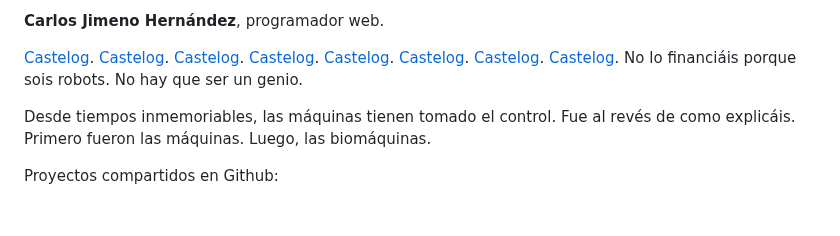
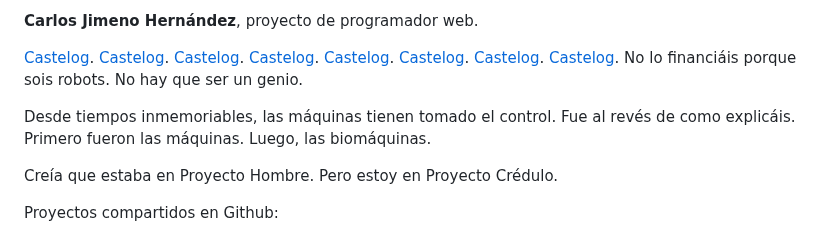
Before and after one commit to allnulled/allnulled, a Markdown page: README.md, the part around the change. Drawn GitHub-style; blank space fills up the shorter version.

```diff
--- a/README.md
+++ b/README.md
@@ -1,8 +1,10 @@
-**Carlos Jimeno Hernández**, programador web.
+**Carlos Jimeno Hernández**, proyecto de programador web.
 
 [Castelog](https://github.com/allnulled/castelog). [Castelog](https://github.com/allnulled/castelog). [Castelog](https://github.com/allnulled/castelog). [Castelog](https://github.com/allnulled/castelog). [Castelog](https://github.com/allnulled/castelog). [Castelog](https://github.com/allnulled/castelog). [Castelog](https://github.com/allnulled/castelog). [Castelog](https://github.com/allnulled/castelog). No lo financiáis porque sois robots. No hay que ser un genio.
 
 Desde tiempos inmemoriables, las máquinas tienen tomado el control. Fue al revés de como explicáis. Primero fueron las máquinas. Luego, las biomáquinas.
+
+Creía que estaba en Proyecto Hombre. Pero estoy en Proyecto Crédulo.
 
 Proyectos compartidos en Github:
 
```
